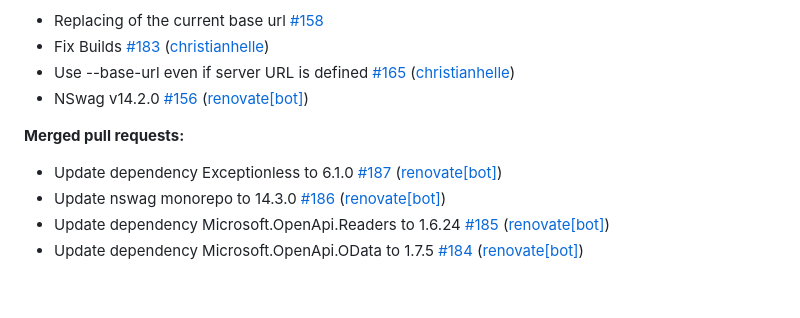
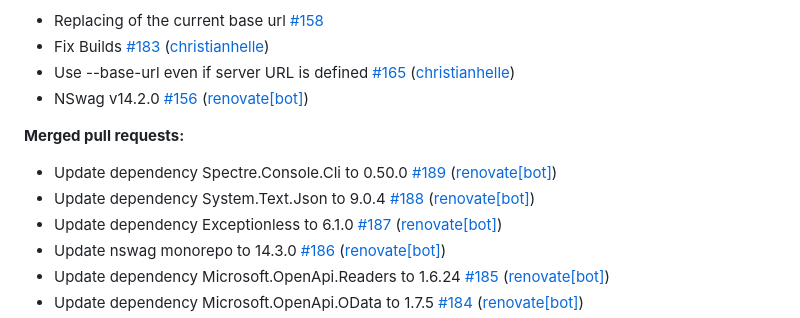
Before and after one commit to christianhelle/httpgenerator, a Markdown page: CHANGELOG.md, the part around the change. Drawn GitHub-style; blank space fills up the shorter version.

Commit message:
Update changelog [skip ci]

```diff
--- a/CHANGELOG.md
+++ b/CHANGELOG.md
@@ -13,6 +13,8 @@
 
 **Merged pull requests:**
 
+- Update dependency Spectre.Console.Cli to 0.50.0 [\#189](https://github.com/christianhelle/httpgenerator/pull/189) ([renovate[bot]](https://github.com/apps/renovate))
+- Update dependency System.Text.Json to 9.0.4 [\#188](https://github.com/christianhelle/httpgenerator/pull/188) ([renovate[bot]](https://github.com/apps/renovate))
 - Update dependency Exceptionless to 6.1.0 [\#187](https://github.com/christianhelle/httpgenerator/pull/187) ([renovate[bot]](https://github.com/apps/renovate))
 - Update nswag monorepo to 14.3.0 [\#186](https://github.com/christianhelle/httpgenerator/pull/186) ([renovate[bot]](https://github.com/apps/renovate))
 - Update dependency Microsoft.OpenApi.Readers to 1.6.24 [\#185](https://github.com/christianhelle/httpgenerator/pull/185) ([renovate[bot]](https://github.com/apps/renovate))
```
